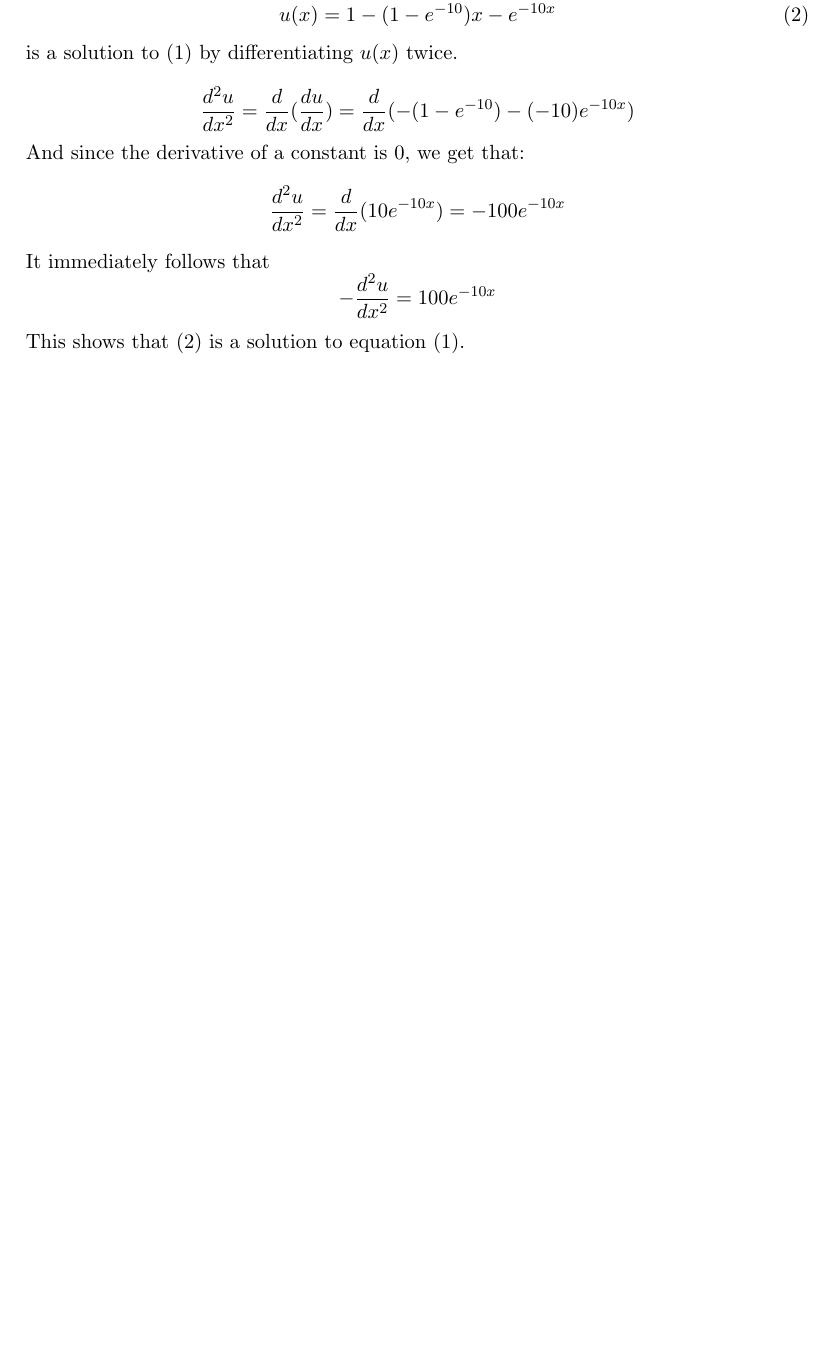
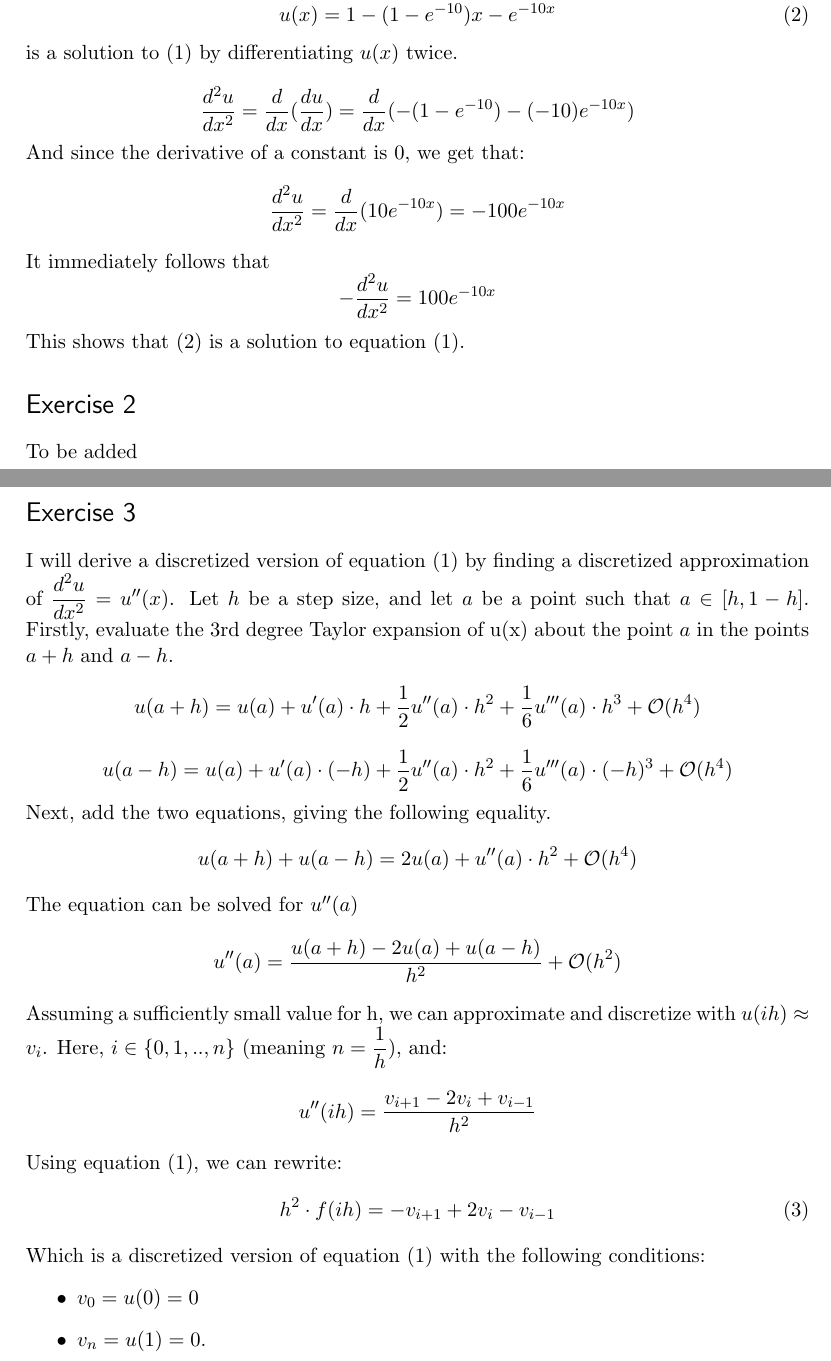
Before and after one commit to sim-hal/FYS3150-Project-1, a LaTeX document (project_1.tex): part of the page before the commit and two parts of pages 1 and 2 of 2 after it, the two joined at a grey line, cut so that both start at the same text, the shorter picture padded with empty space. Compiled offline with pdfLaTeX.

Commit message:
Solved exercise 3

```diff
--- a/project_1.tex
+++ b/project_1.tex
@@ -84,4 +85,30 @@ And since the derivative of a constant is 0, we get that:
 It immediately follows that
 \[ - \dfrac{d^2u}{dx^2} = 100e^{-10x}\]
 This shows that (2) is a solution to equation (1).
+
+\section*{Exercise 2}
+
+To be added
+
+\section*{Exercise 3}
+
+I will derive a discretized version of equation (1) by finding a discretized approximation of \(\dfrac{d^2u}{dx^2}=u''(x)\).
+Let \(h\) be a step size, and let \(a\) be a point such that \(a \in [h, 1-h]\). Firstly, evaluate the 3rd degree Taylor expansion of u(x) about the point \(a\) in the points \(a+h\) and \(a-h\).
+\[u(a+h) =u(a) + u'(a)\cdot h + \dfrac{1}{2}u''(a) \cdot h^2 + \dfrac{1}{6}u'''(a) \cdot h^3 + \mathcal{O}(h^4) \]
+\[u(a-h) =u(a) + u'(a)\cdot (-h) + \dfrac{1}{2}u''(a) \cdot h^2 + \dfrac{1}{6}u'''(a) \cdot (-h)^3 + \mathcal{O}(h^4) \]
+Next, add the two equations, giving the following equality.
+\[ u(a+h) + u(a-h) = 2u(a) + u''(a)\cdot h^2 + \mathcal{O}(h^4) \]
+The equation can be solved for \(u''(a)\)
+\[u''(a) = \dfrac{u(a+h) - 2u(a) +u(a-h)}{h^2} + \mathcal{O}(h^2) \]
+Assuming a sufficiently small value for h, we can approximate and discretize with \(u(ih) \approx v_i\). Here, \(i \in \{0, 1, .., n\}\) (meaning \(n=\dfrac{1}{h}\)), and:
+\[u''(ih) = \dfrac{v_{i+1} - 2v_i +v_{i-1}}{h^2} \]
+Using equation (1), we can rewrite:
+\begin{equation}h^2 \cdot f(ih) = -v_{i+1} + 2v_i - v_{i-1}\end{equation}
+Which is a discretized version of equation (1) with the following conditions:
+\begin{itemize}
+	\item \(v_0=u(0)=0\)
+	\item \(v_{n}=u(1)=0\).
+\end{itemize}
+
+
 \end{document}
```
Also changed, not shown: project_1.tex (1 more changed lines).
